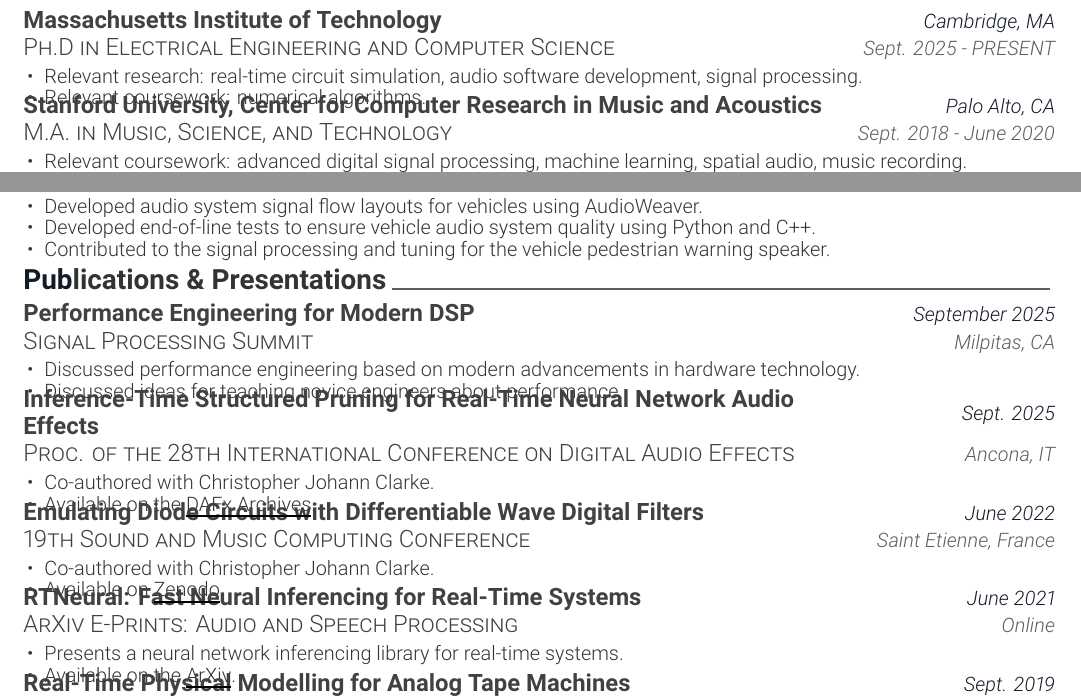
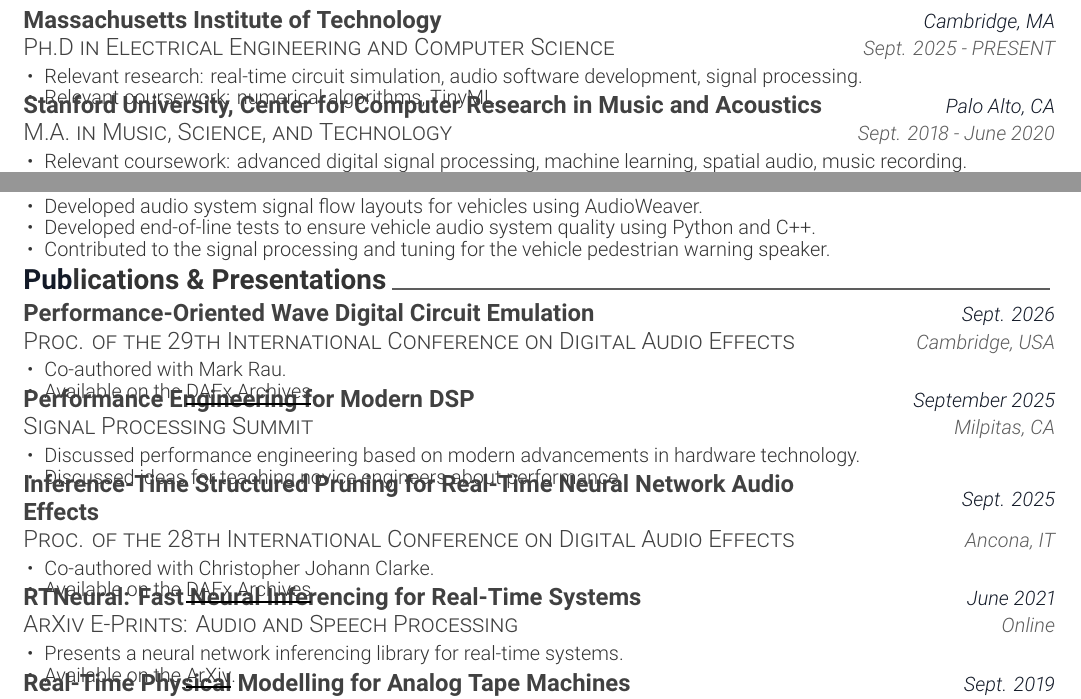
Before and after one commit to jatinchowdhury18/CV-Resume, a LaTeX CV (Resume/resume.tex, which reads Resume/resume-sections/education.tex, Resume/resume-sections/publications-presentations.tex): two parts of the page, joined at a grey line, cut so that both start at the same text. Compiled offline with XeLaTeX.

Commit message:
August 2026 updates

```diff
--- a/Resume/resume-sections/education.tex
+++ b/Resume/resume-sections/education.tex
@@ -18,7 +18,7 @@
     {
       \begin{cvitems} % Description(s) bullet points
         \item {Relevant research: real-time circuit simulation, audio software development, signal processing.}
-        \item {Relevant coursework: numerical algorithms.}
+        \item {Relevant coursework: numerical algorithms, TinyML.}
       \end{cvitems}
     }
 
--- a/Resume/resume-sections/publications-presentations.tex
+++ b/Resume/resume-sections/publications-presentations.tex
@@ -8,6 +8,19 @@
 %	CONTENT
 %-------------------------------------------------------------------------------
 \begin{cventries}
+
+%---------------------------------------------------------
+  \cventry
+    {Proc. of the 29th International Conference on Digital Audio Effects} % Event
+    {Performance-Oriented Wave Digital Circuit Emulation} % Project
+    {Sept. 2026} % Date(s)
+    {Cambridge, USA} % Location
+    {
+      \begin{cvitems} % Description(s)
+        \item {Co-authored with Mark Rau.}
+        \item {Available on the \href{https://dafx26.mit.edu/assets/papers/DAFx26_paper_23.pdf}{DAFx Archives}.}
+      \end{cvitems}
+    }
 
 %---------------------------------------------------------
   \cventry
@@ -49,17 +62,17 @@
 % }
 
 %---------------------------------------------------------
-  \cventry
-    {19th Sound and Music Computing Conference} % Event
-    {Emulating Diode Circuits with Differentiable Wave Digital Filters} % Project
-    {June 2022} % Date(s)
-    {Saint Etienne, France} % Location
-    {
-      \begin{cvitems} % Description(s)
-        \item {Co-authored with Christopher Johann Clarke.}
-        \item {Available on \href{https://zenodo.org/record/6566846}{Zenodo}.}
-      \end{cvitems}
-    }
+  % \cventry
+  %   {19th Sound and Music Computing Conference} % Event
+  %   {Emulating Diode Circuits with Differentiable Wave Digital Filters} % Project
+  %   {June 2022} % Date(s)
+  %   {Saint Etienne, France} % Location
+  %   {
+  %     \begin{cvitems} % Description(s)
+  %       \item {Co-authored with Christopher Johann Clarke.}
+  %       \item {Available on \href{https://zenodo.org/record/6566846}{Zenodo}.}
+  %     \end{cvitems}
+  %   }
 
 %---------------------------------------------------------
   \cventry
```
Also changed, not shown: CV/cv-sections/education.tex (+1 -1 lines), CV/cv-sections/publications.tex (+13 -0 lines), CV/cv-sections/service.tex (+1 -1 lines), CV/cv.tex (+1 -0 lines).
